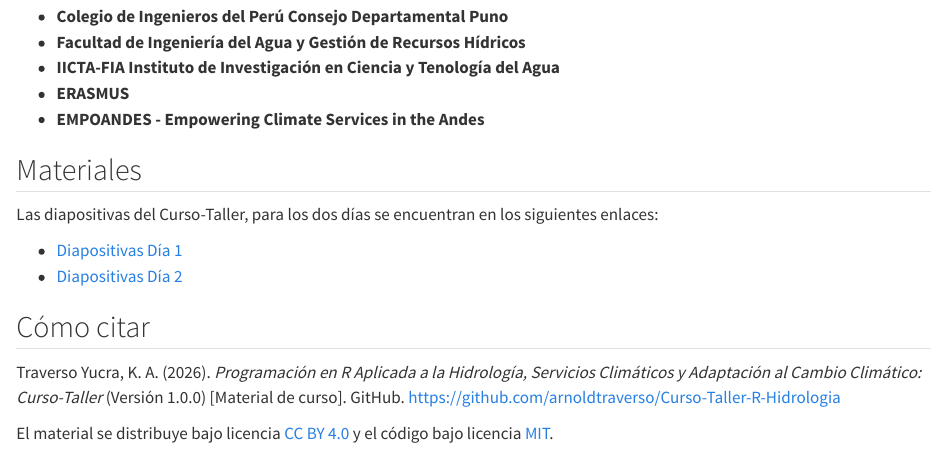
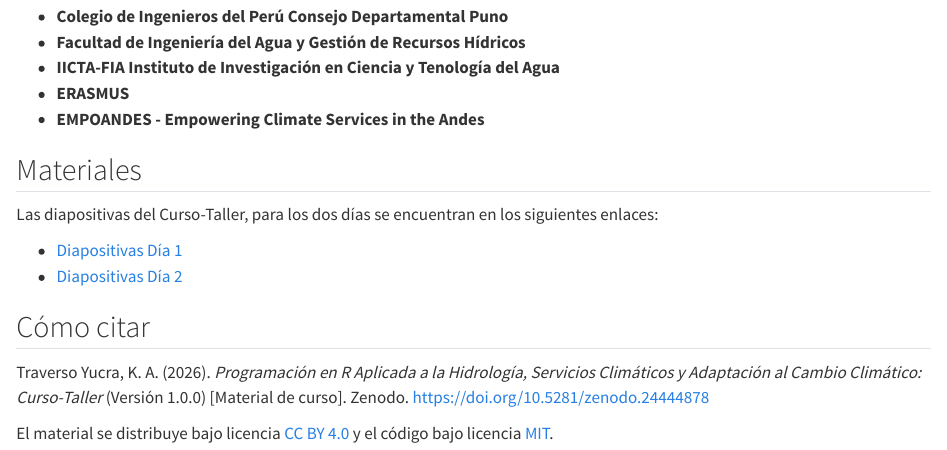
Before and after one commit to arnoldtraverso/Curso-Taller-R-Hidrologia, a Quarto document (index.qmd): the page in a window 1100 px wide, from 490 px down. Rendered offline with R 4.5, knitr and Pandoc in place of Quarto, with nearby package versions.

Commit message:
license and DOI

```diff
--- a/index.qmd
+++ b/index.qmd
@@ -29,6 +29,6 @@ Las diapositivas del Curso-Taller, para los dos días se encuentran en los sigui
 
 ## Cómo citar
 
-Traverso Yucra, K. A. (2026). *Programación en R Aplicada a la Hidrología, Servicios Climáticos y Adaptación al Cambio Climático: Curso-Taller* (Versión 1.0.0) [Material de curso]. GitHub. <https://github.com/arnoldtraverso/Curso-Taller-R-Hidrologia>
+Traverso Yucra, K. A. (2026). *Programación en R Aplicada a la Hidrología, Servicios Climáticos y Adaptación al Cambio Climático: Curso-Taller* (Versión 1.0.0) [Material de curso]. Zenodo. <https://doi.org/10.5281/zenodo.24444878>
 
 El material se distribuye bajo licencia [CC BY 4.0](https://creativecommons.org/licenses/by/4.0/deed.es) y el código bajo licencia [MIT](https://github.com/arnoldtraverso/Curso-Taller-R-Hidrologia/blob/master/LICENSE-CODE).
```
Also changed, not shown: README.md, docs/search.json, 2 other files.
